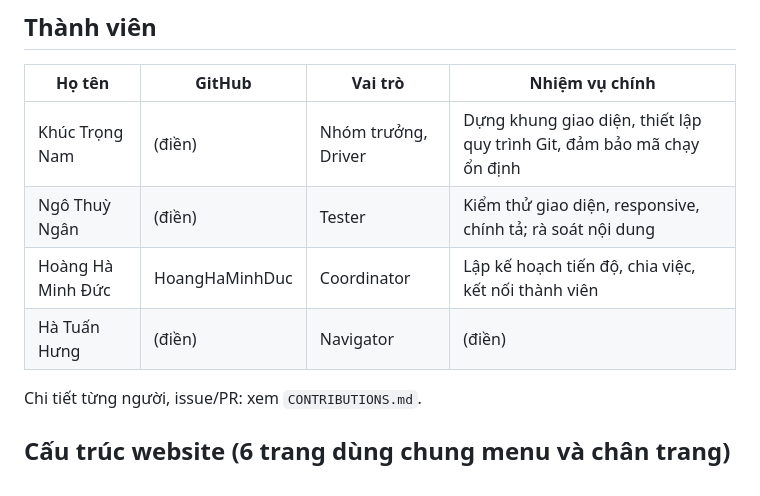
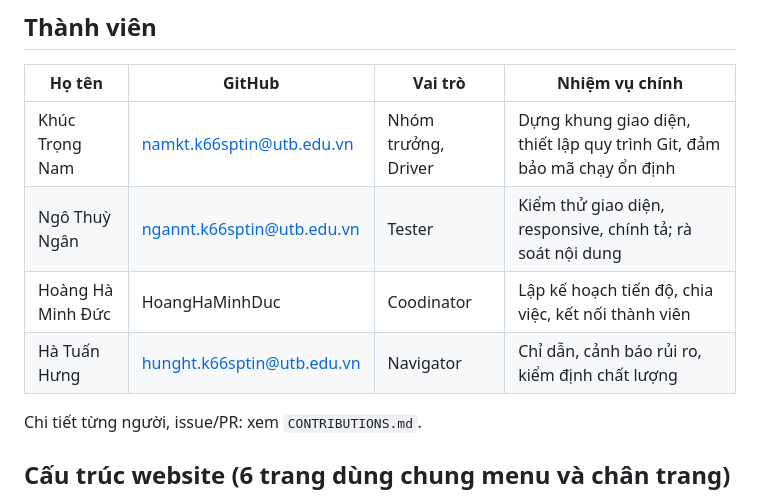
Before and after one commit to HoangHaMinhDuc/ICT0023-K66-Nhom15-Ho-so-nang-luc-su-pham-TIN, a Markdown page: README.md, the part around the change. Drawn GitHub-style.

```diff
--- a/README.md
+++ b/README.md
@@ -11,10 +11,10 @@ Website tĩnh dùng HTML, CSS, Bootstrap 5.3, JavaScript, jQuery 3.7; chạy ho
 ## Thành viên
 | Họ tên | GitHub | Vai trò | Nhiệm vụ chính |
 |---|---|---|---|
-| Khúc Trọng Nam | (điền) | Nhóm trưởng, Driver | Dựng khung giao diện, thiết lập quy trình Git, đảm bảo mã chạy ổn định |
-| Ngô Thuỳ Ngân | (điền) | Tester | Kiểm thử giao diện, responsive, chính tả; rà soát nội dung |
-| Hoàng Hà Minh Đức | HoangHaMinhDuc | Coordinator | Lập kế hoạch tiến độ, chia việc, kết nối thành viên |
-| Hà Tuấn Hưng | (điền) | Navigator | (điền) |
+| Khúc Trọng Nam | namkt.k66sptin@utb.edu.vn | Nhóm trưởng, Driver | Dựng khung giao diện, thiết lập quy trình Git, đảm bảo mã chạy ổn định |
+| Ngô Thuỳ Ngân | ngannt.k66sptin@utb.edu.vn | Tester | Kiểm thử giao diện, responsive, chính tả; rà soát nội dung |
+| Hoàng Hà Minh Đức | HoangHaMinhDuc | Coodinator | Lập kế hoạch tiến độ, chia việc, kết nối thành viên |
+| Hà Tuấn Hưng | hunght.k66sptin@utb.edu.vn | Navigator | Chỉ dẫn, cảnh báo rủi ro, kiểm định chất lượng |
 
 Chi tiết từng người, issue/PR: xem `CONTRIBUTIONS.md`.
 
```
